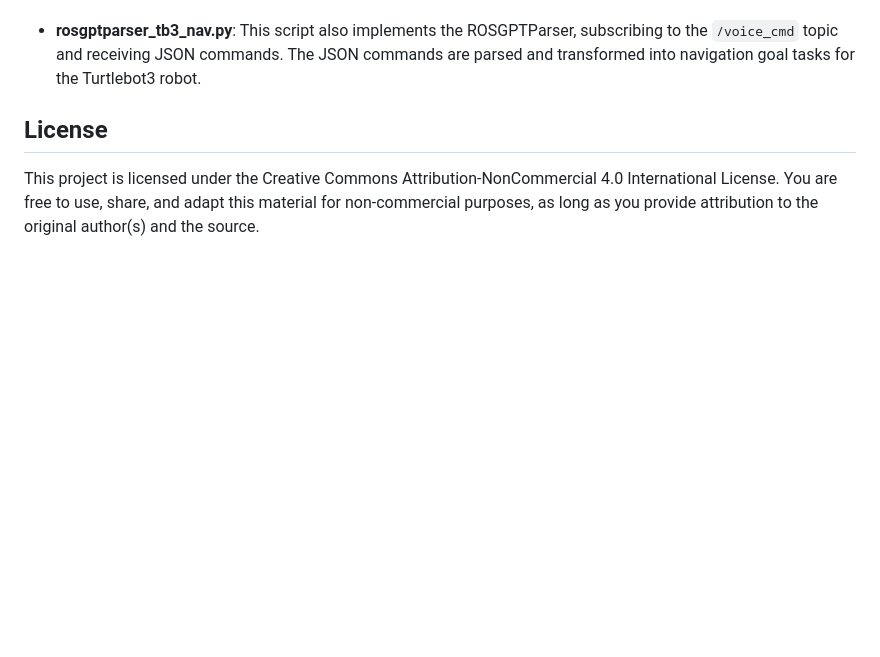
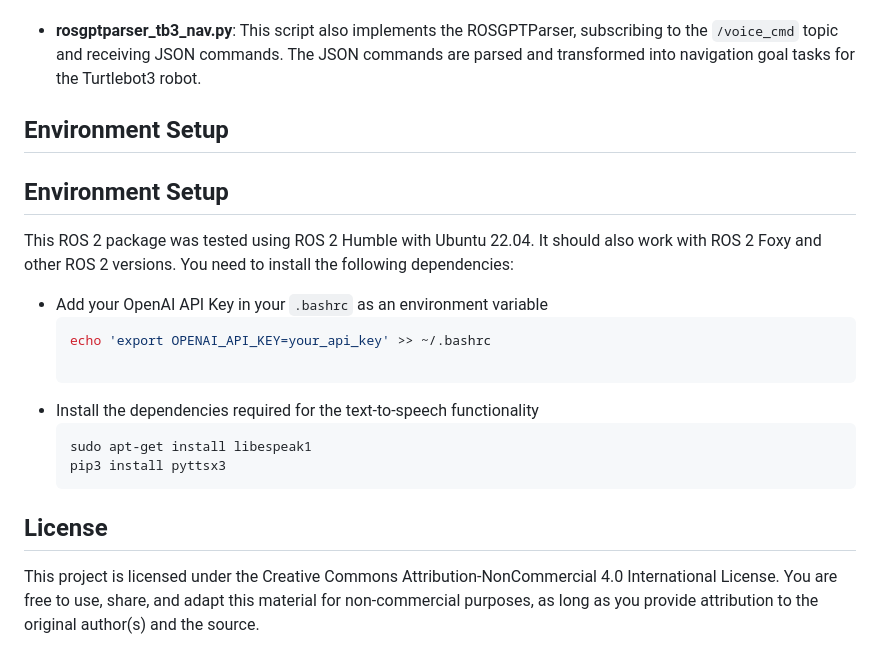
Before and after one commit to aniskoubaa/rosgpt, a Markdown page: README.md, the part around the change. GitHub-like rendering; blank space fills up the shorter version.

````diff
--- a/README.md
+++ b/README.md
@@ -48,7 +48,22 @@ The ROSGPT ROS2 package includes a collection of scripts that work together to p
 
 - **rosgptparser_tb3_nav.py**: This script also implements the ROSGPTParser, subscribing to the `/voice_cmd` topic and receiving JSON commands. The JSON commands are parsed and transformed into navigation goal tasks for the Turtlebot3 robot.
 
+## Environment Setup
 
+## Environment Setup
+
+This ROS 2 package was tested using ROS 2 Humble with Ubuntu 22.04. It should also work with ROS 2 Foxy and other ROS 2 versions.
+You need to install the following dependencies:
+
+- Add your OpenAI API Key in your `.bashrc` as an environment variable
+   ```bash
+   echo 'export OPENAI_API_KEY=your_api_key' >> ~/.bashrc
+
+- Install the dependencies required for the text-to-speech functionality
+   ```bash
+   sudo apt-get install libespeak1
+   pip3 install pyttsx3
+   ```
 
 ## License
 
````
